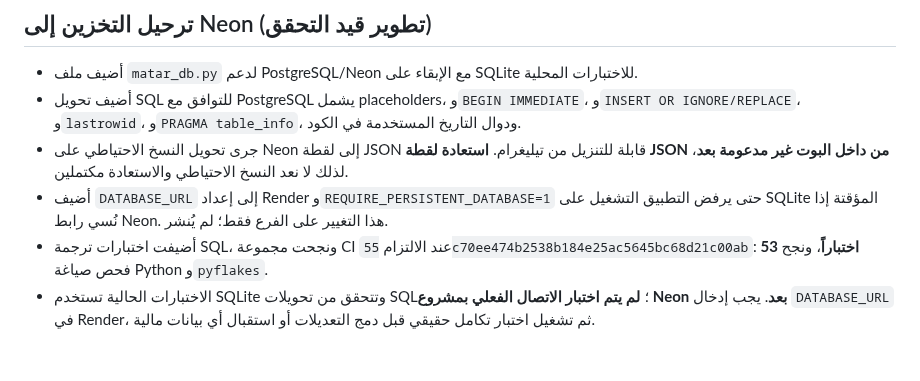
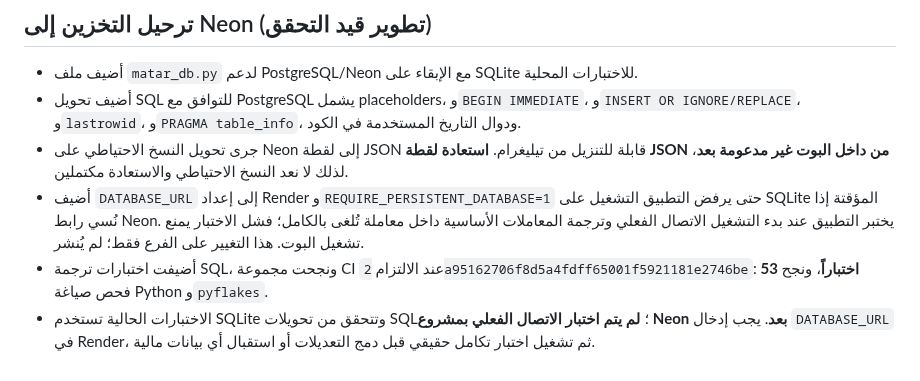
Before and after one commit to thexoldxman-collab/matar-bot, a Markdown page: AUDIT_REPORT_AR.md, the part around the change. GitHub-like rendering.

Commit message:
Update audit report with Neon startup smoke test and latest CI result

```diff
--- a/AUDIT_REPORT_AR.md
+++ b/AUDIT_REPORT_AR.md
@@ -90,6 +90,6 @@
 - أضيف ملف `matar_db.py` لدعم PostgreSQL/Neon مع الإبقاء على SQLite للاختبارات المحلية.
 - أضيف تحويل SQL للتوافق مع PostgreSQL يشمل placeholders، و`BEGIN IMMEDIATE`، و`INSERT OR IGNORE/REPLACE`، و`lastrowid`، و`PRAGMA table_info`، ودوال التاريخ المستخدمة في الكود.
 - جرى تحويل النسخ الاحتياطي على Neon إلى لقطة JSON قابلة للتنزيل من تيليغرام. **استعادة لقطة JSON من داخل البوت غير مدعومة بعد**، لذلك لا نعد النسخ الاحتياطي والاستعادة مكتملين.
-- أضيف `DATABASE_URL` إلى إعداد Render و`REQUIRE_PERSISTENT_DATABASE=1` حتى يرفض التطبيق التشغيل على SQLite المؤقتة إذا نُسي رابط Neon. هذا التغيير على الفرع فقط؛ لم يُنشر.
-- أضيفت اختبارات ترجمة SQL، ونجحت مجموعة CI عند الالتزام `55c70ee474b2538b184e25ac5645bc68d21c00ab`: **53 اختباراً**، ونجح فحص صياغة Python و`pyflakes`.
+- أضيف `DATABASE_URL` إلى إعداد Render و`REQUIRE_PERSISTENT_DATABASE=1` حتى يرفض التطبيق التشغيل على SQLite المؤقتة إذا نُسي رابط Neon. يختبر التطبيق عند بدء التشغيل الاتصال الفعلي وترجمة المعاملات الأساسية داخل معاملة تُلغى بالكامل؛ فشل الاختبار يمنع تشغيل البوت. هذا التغيير على الفرع فقط؛ لم يُنشر.
+- أضيفت اختبارات ترجمة SQL، ونجحت مجموعة CI عند الالتزام `2a95162706f8d5a4fdff65001f5921181e2746be`: **53 اختباراً**، ونجح فحص صياغة Python و`pyflakes`.
 - الاختبارات الحالية تستخدم SQLite وتتحقق من تحويلات SQL؛ **لم يتم اختبار الاتصال الفعلي بمشروع Neon بعد**. يجب إدخال `DATABASE_URL` في Render، ثم تشغيل اختبار تكامل حقيقي قبل دمج التعديلات أو استقبال أي بيانات مالية.
```
